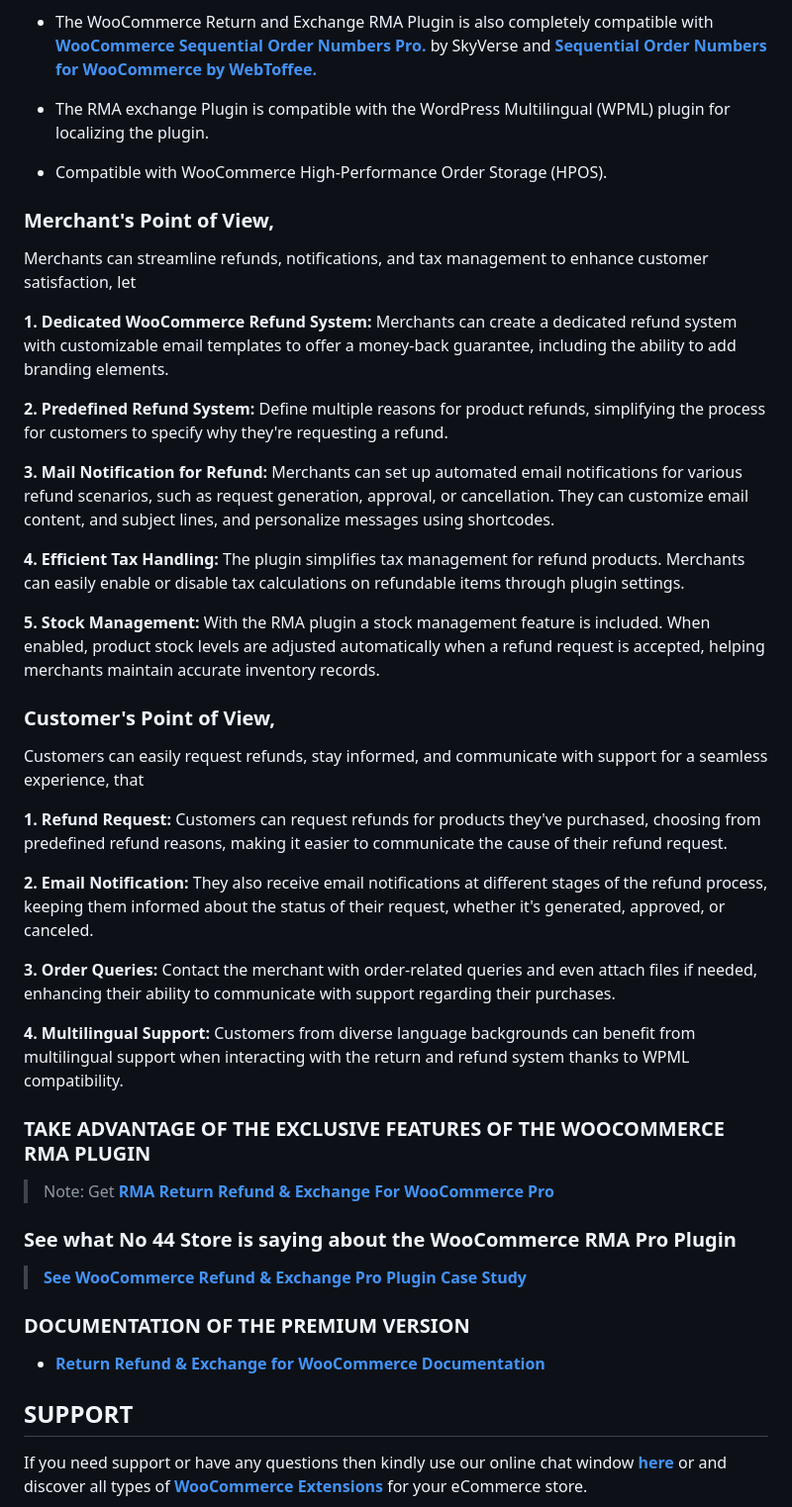
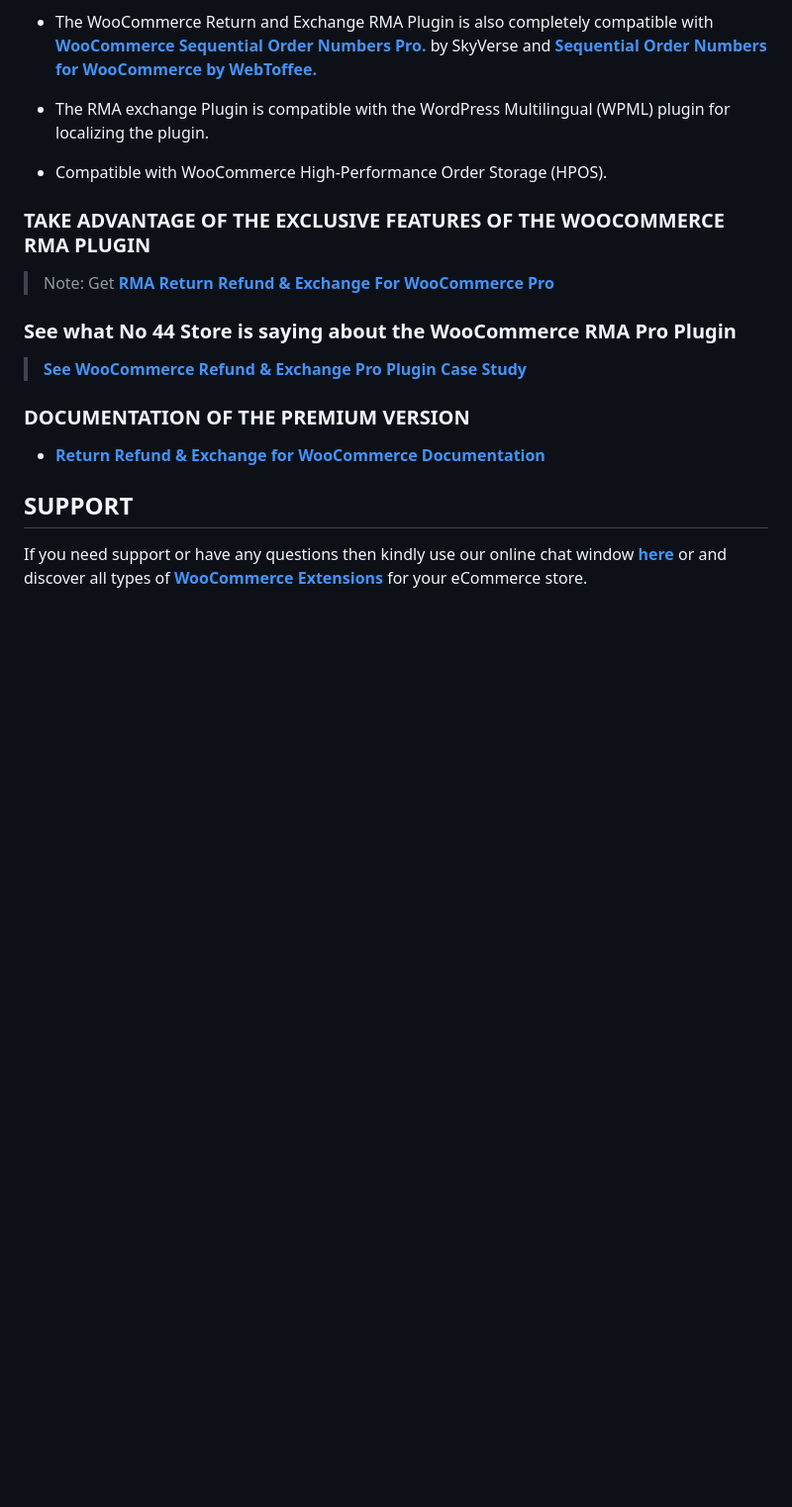
Before and after one commit to wpswings/woo-refund-and-exchange-lite, a Markdown page: readme.md, the part around the change printed below. Shown: that part at 99% size. Rendered like a GitHub page; blank space fills up the shorter version.

```diff
--- a/readme.md
+++ b/readme.md
@@ -78,34 +80,6 @@ With our Return Refund and Exchange plugin, merchants can create a dedicated ref
 * Compatible with WooCommerce High-Performance Order Storage (HPOS).
 
 
-### Merchant's Point of View,
-
-Merchants can streamline refunds, notifications, and tax management to enhance customer satisfaction, let
-
-**1. Dedicated WooCommerce Refund System:** Merchants can create a dedicated refund system with customizable email templates to offer a money-back guarantee, including the ability to add branding elements.
-
-**2. Predefined Refund System:** Define multiple reasons for product refunds, simplifying the process for customers to specify why they're requesting a refund.
-
-**3. Mail Notification for Refund:** Merchants can set up automated email notifications for various refund scenarios, such as request generation, approval, or cancellation. They can customize email content, and subject lines, and personalize messages using shortcodes.
-
-**4. Efficient Tax Handling:** The plugin simplifies tax management for refund products. Merchants can easily enable or disable tax calculations on refundable items through plugin settings.
-
-**5. Stock Management:** With the RMA plugin a stock management feature is included. When enabled, product stock levels are adjusted automatically when a refund request is accepted, helping merchants maintain accurate inventory records.
-
-### Customer's Point of View,
-
-Customers can easily request refunds, stay informed, and communicate with support for a seamless experience, that
-
-**1. Refund Request:**
-Customers can request refunds for products they've purchased, choosing from predefined refund reasons, making it easier to communicate the cause of their refund request.
-
-**2. Email Notification:**  They also receive email notifications at different stages of the refund process, keeping them informed about the status of their request, whether it's generated, approved, or canceled.
-
-**3. Order Queries:** Contact the merchant with order-related queries and even attach files if needed, enhancing their ability to communicate with support regarding their purchases.
-
-**4. Multilingual Support:** Customers from diverse language backgrounds can benefit from multilingual support when interacting with the return and refund system thanks to WPML compatibility.
-
-
 ### TAKE ADVANTAGE OF THE EXCLUSIVE FEATURES OF THE WOOCOMMERCE RMA PLUGIN
 
 > Note:  Get [**RMA Return Refund & Exchange For WooCommerce Pro**](https://wpswings.com/product/rma-return-refund-exchange-for-woocommerce-pro/?utm_source=rma-github-page&utm_medium=referral&utm_campaign=rma-pro)
```
Also changed, not shown: other parts of readme.md (+13 -11 lines).
